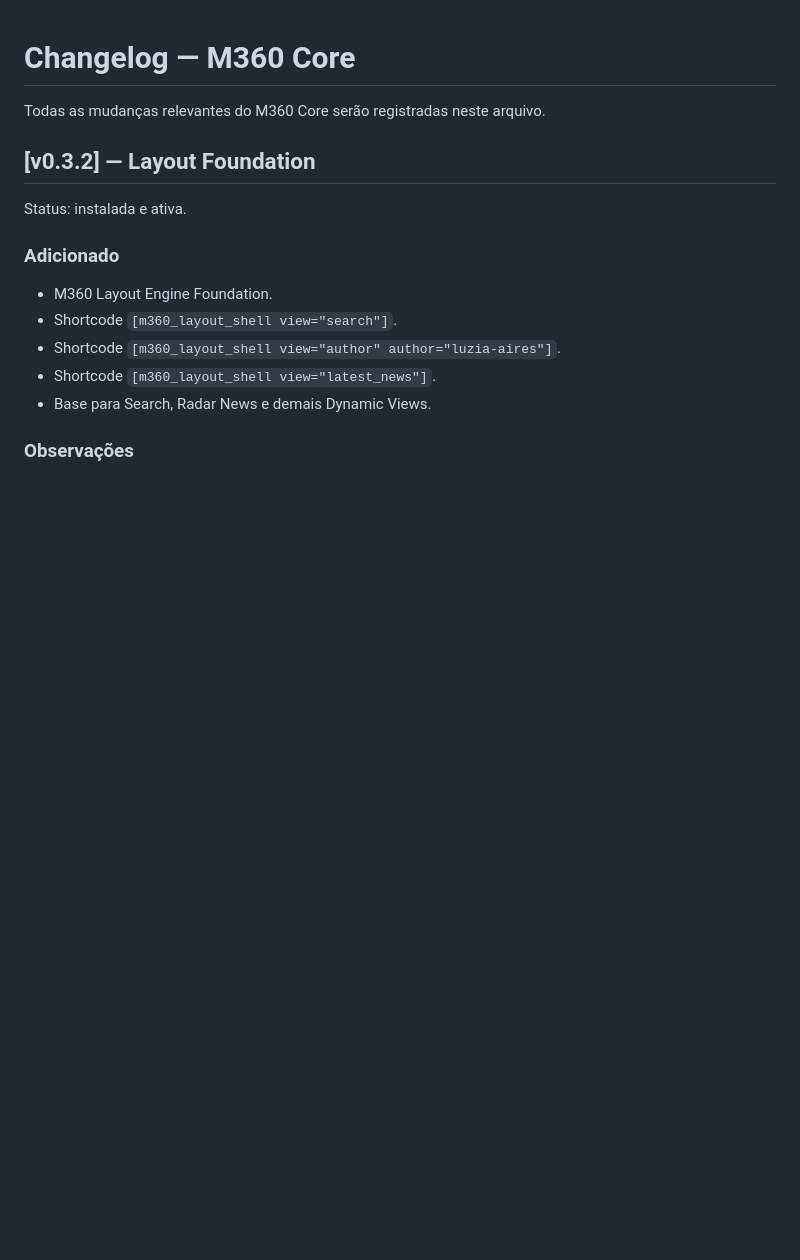
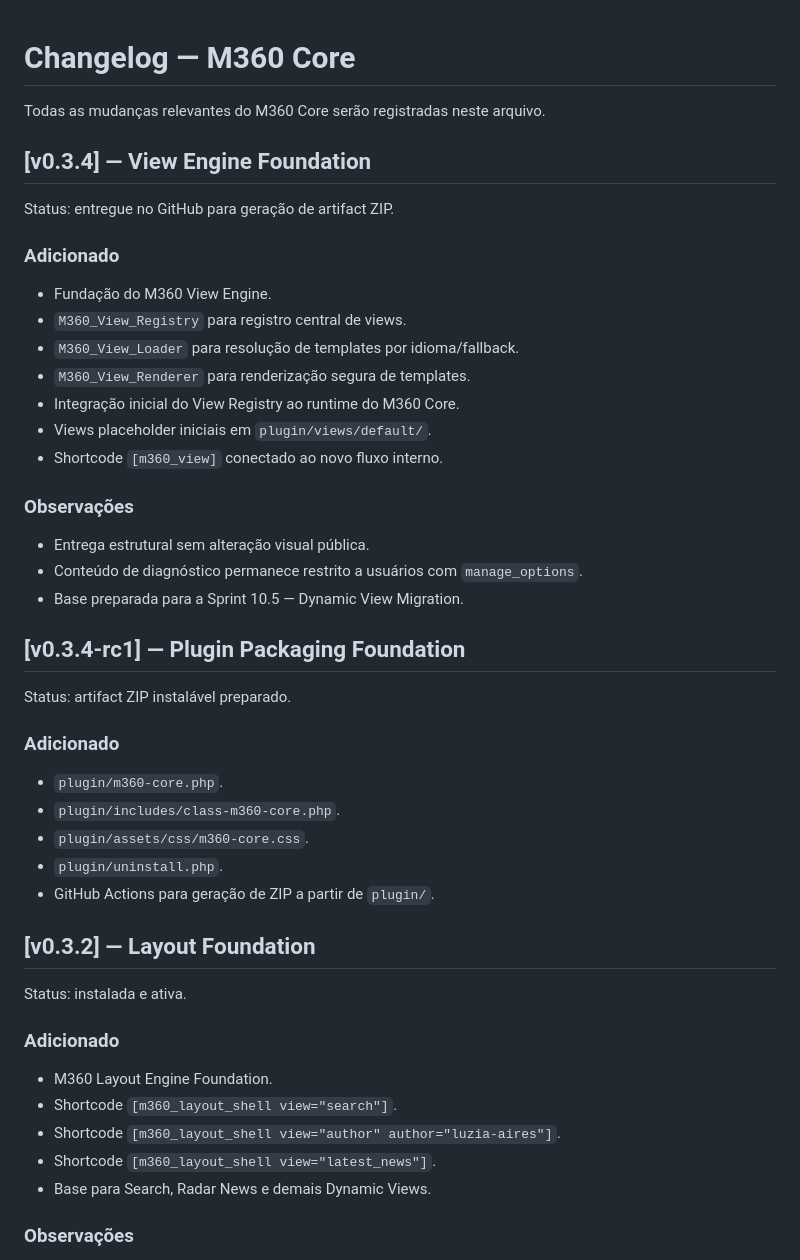
Before and after one commit to ppiressolucoes/M360-Core, a Markdown page: CHANGELOG.md, the part around the change. GitHub-like rendering; blank space fills up the shorter version.

Commit message:
docs: update changelog for 0.3.4 View Engine Foundation

```diff
--- a/CHANGELOG.md
+++ b/CHANGELOG.md
@@ -1,6 +1,38 @@
 # Changelog — M360 Core
 
 Todas as mudanças relevantes do M360 Core serão registradas neste arquivo.
+
+## [v0.3.4] — View Engine Foundation
+
+Status: entregue no GitHub para geração de artifact ZIP.
+
+### Adicionado
+
+- Fundação do M360 View Engine.
+- `M360_View_Registry` para registro central de views.
+- `M360_View_Loader` para resolução de templates por idioma/fallback.
+- `M360_View_Renderer` para renderização segura de templates.
+- Integração inicial do View Registry ao runtime do M360 Core.
+- Views placeholder iniciais em `plugin/views/default/`.
+- Shortcode `[m360_view]` conectado ao novo fluxo interno.
+
+### Observações
+
+- Entrega estrutural sem alteração visual pública.
+- Conteúdo de diagnóstico permanece restrito a usuários com `manage_options`.
+- Base preparada para a Sprint 10.5 — Dynamic View Migration.
+
+## [v0.3.4-rc1] — Plugin Packaging Foundation
+
+Status: artifact ZIP instalável preparado.
+
+### Adicionado
+
+- `plugin/m360-core.php`.
+- `plugin/includes/class-m360-core.php`.
+- `plugin/assets/css/m360-core.css`.
+- `plugin/uninstall.php`.
+- GitHub Actions para geração de ZIP a partir de `plugin/`.
 
 ## [v0.3.2] — Layout Foundation
 
```
